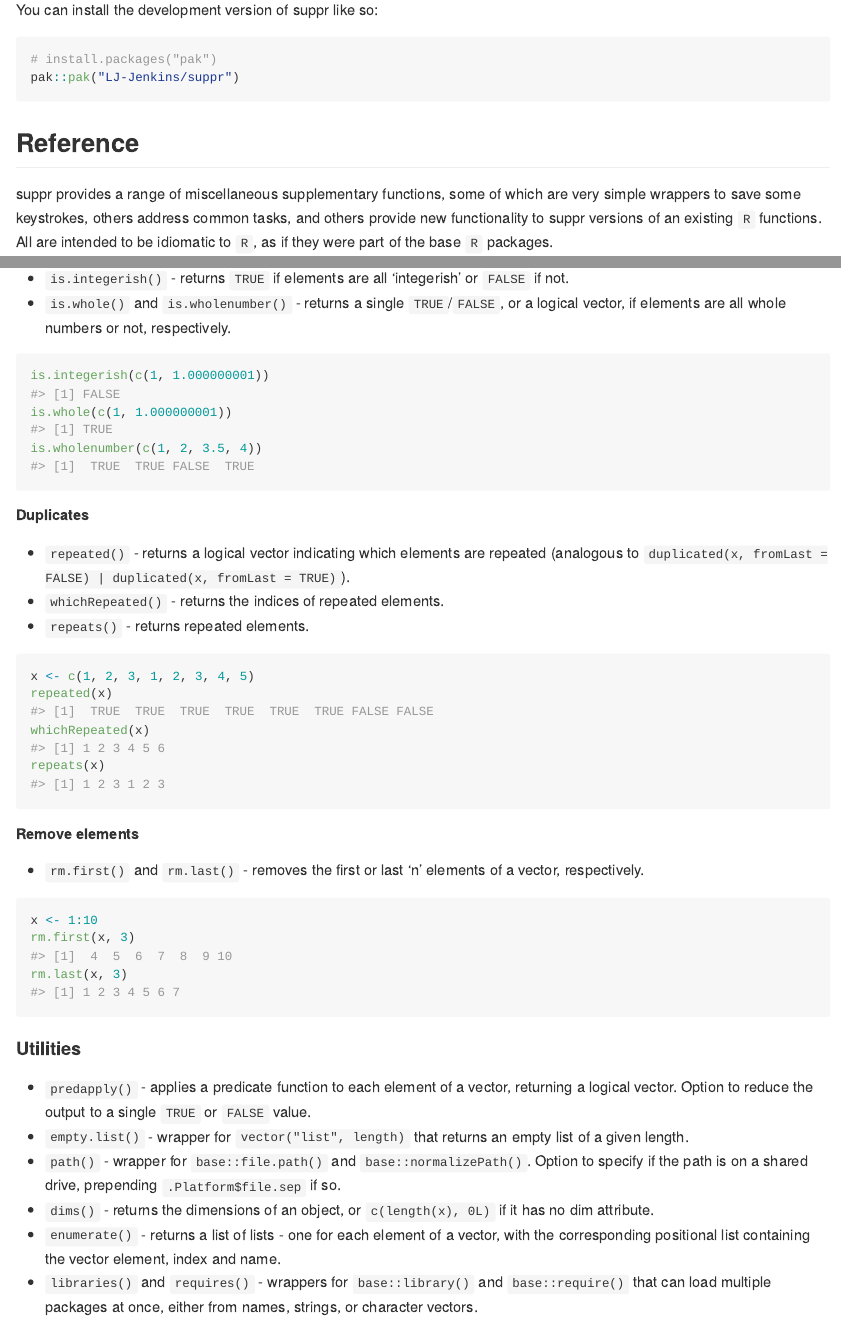
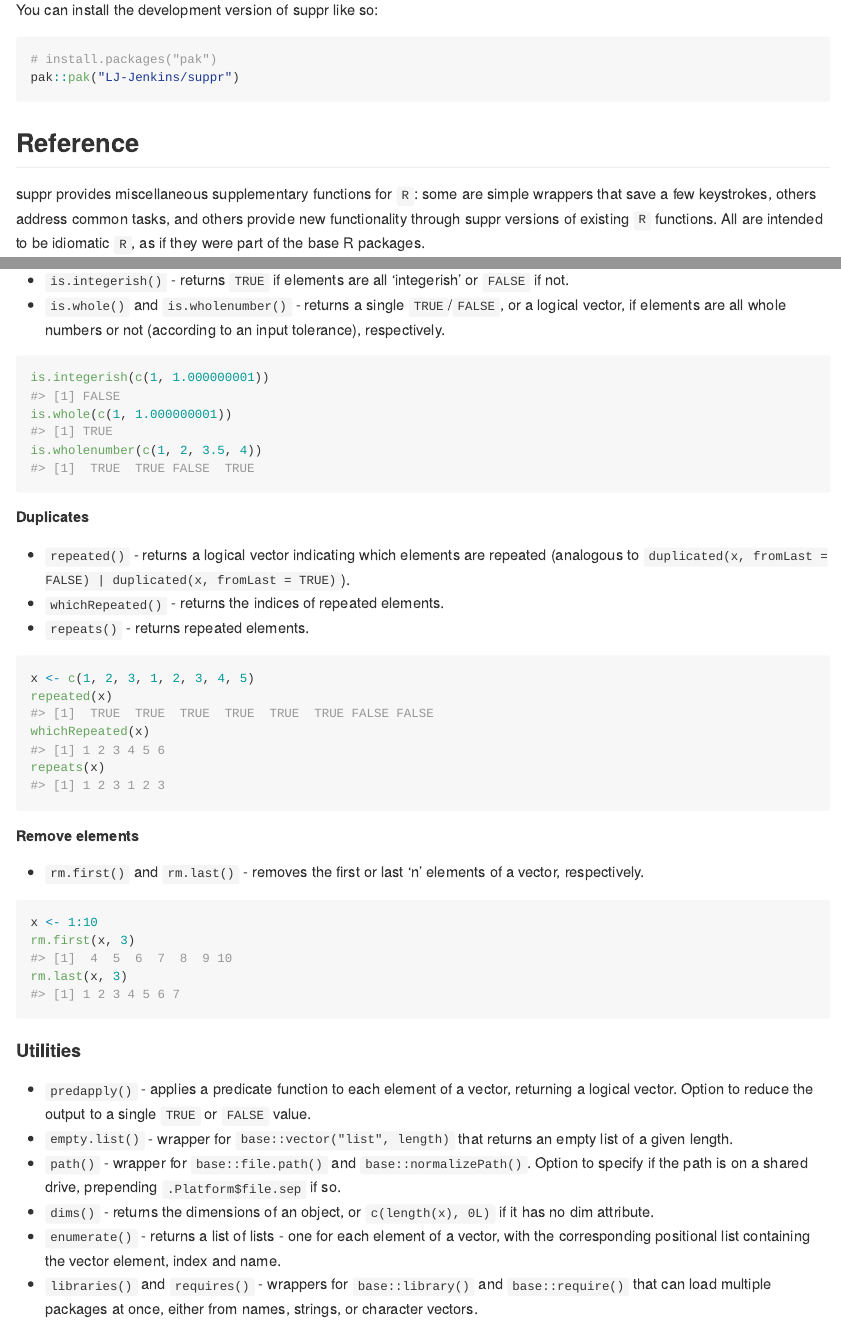
Before and after one commit to LJ-Jenkins/suppr, an R Markdown document (README.Rmd): the page in a window 1100 px wide, from 220 px down, and a second part further down, joined at a grey line. The pictures show the output file README.md that the author committed with the source, drawn offline in the style of GitHub; badge pictures from the web are left out.

Commit message:
desc and docs update

````diff
--- a/README.Rmd
+++ b/README.Rmd
@@ -34,7 +34,7 @@ pak::pak("LJ-Jenkins/suppr")
 
 ## Reference
 
-suppr provides a range of miscellaneous supplementary functions, some of which are very simple wrappers to save some keystrokes, others address common tasks, and others provide new functionality to suppr versions of an existing `R` functions. All are intended to be idiomatic to `R`, as if they were part of the base `R` packages.
+suppr provides miscellaneous supplementary functions for `R`: some are simple wrappers that save a few keystrokes, others address common tasks, and others provide new functionality through suppr versions of existing `R` functions. All are intended to be idiomatic `R`, as if they were part of the base R packages.
 
 Much of suppr is directly amended from the `R` source code - all credit to the authors for their great work!
 
@@ -180,7 +180,7 @@ na.refill(x)
 ##### Wholeness
 
 * `is.integerish()` - returns `TRUE` if elements are all 'integerish' or `FALSE` if not.
-* `is.whole()` and `is.wholenumber()` - returns a single `TRUE`/`FALSE`, or a logical vector, if elements are all whole numbers or not, respectively.
+* `is.whole()` and `is.wholenumber()` - returns a single `TRUE`/`FALSE`, or a logical vector, if elements are all whole numbers or not (according to an input tolerance), respectively.
 
 ```{r}
 is.integerish(c(1, 1.000000001))
@@ -214,7 +214,7 @@ rm.last(x, 3)
 #### Utilities
 
 * `predapply()` - applies a predicate function to each element of a vector, returning a logical vector. Option to reduce the output to a single `TRUE` or `FALSE` value.
-* `empty.list()` - wrapper for `vector("list", length)` that returns an empty list of a given length.
+* `empty.list()` - wrapper for `base::vector("list", length)` that returns an empty list of a given length.
 * `path()` - wrapper for `base::file.path()` and `base::normalizePath()`. Option to specify if the path is on a shared drive, prepending `.Platform$file.sep` if so.
 * `dims()` - returns the dimensions of an object, or `c(length(x), 0L)` if it has no dim attribute.
 * `enumerate()` - returns a list of lists - one for each element of a vector, with the corresponding positional list containing the vector element, index and name.
````
Also changed, not shown: README.md, 2 other files.
